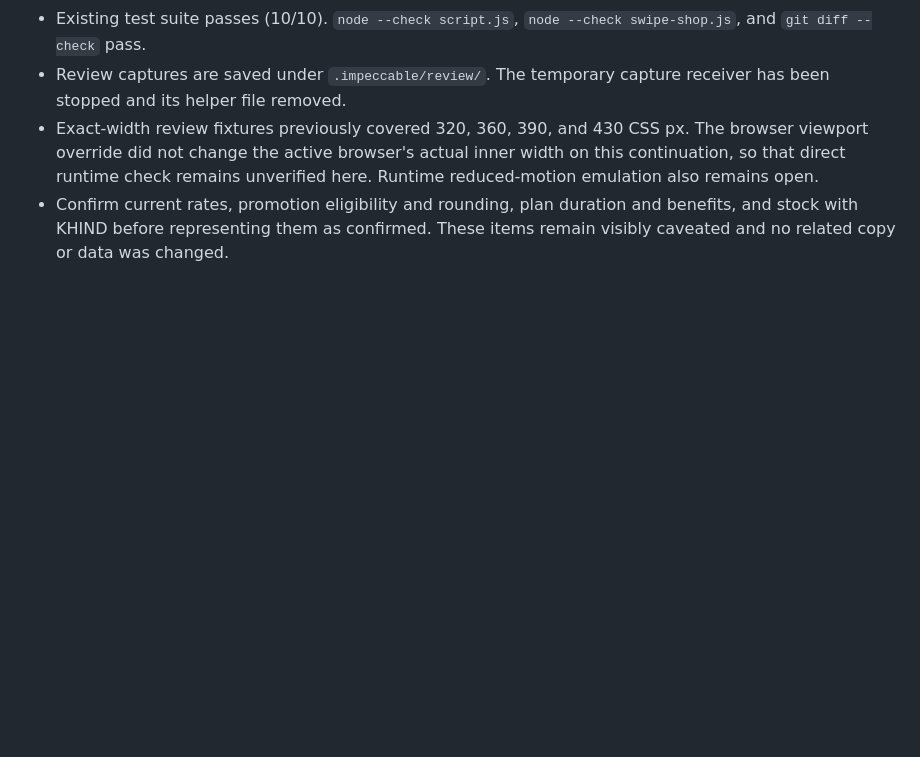
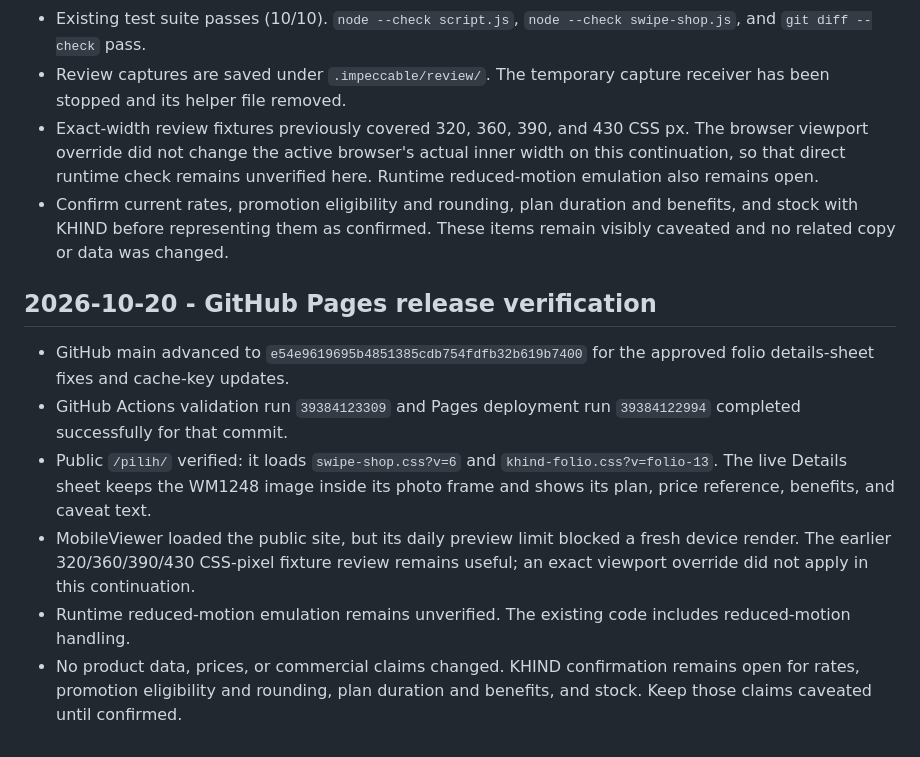
Before and after one commit to Akkie1104/khind-rto, a Markdown page: CURRENT_STATE.md, the part around the change. Drawn GitHub-style; blank space fills up the shorter version.

Commit message:
Record KHIND Pages verification

```diff
--- a/CURRENT_STATE.md
+++ b/CURRENT_STATE.md
@@ -91,3 +91,13 @@ Overall status: Published on the customer domain; responsive and accessibility r
 - Review captures are saved under `.impeccable/review/`. The temporary capture receiver has been stopped and its helper file removed.
 - Exact-width review fixtures previously covered 320, 360, 390, and 430 CSS px. The browser viewport override did not change the active browser's actual inner width on this continuation, so that direct runtime check remains unverified here. Runtime reduced-motion emulation also remains open.
 - Confirm current rates, promotion eligibility and rounding, plan duration and benefits, and stock with KHIND before representing them as confirmed. These items remain visibly caveated and no related copy or data was changed.
+
+
+## 2026-10-20 - GitHub Pages release verification
+
+- GitHub main advanced to `e54e9619695b4851385cdb754fdfb32b619b7400` for the approved folio details-sheet fixes and cache-key updates.
+- GitHub Actions validation run `39384123309` and Pages deployment run `39384122994` completed successfully for that commit.
+- Public `/pilih/` verified: it loads `swipe-shop.css?v=6` and `khind-folio.css?v=folio-13`. The live Details sheet keeps the WM1248 image inside its photo frame and shows its plan, price reference, benefits, and caveat text.
+- MobileViewer loaded the public site, but its daily preview limit blocked a fresh device render. The earlier 320/360/390/430 CSS-pixel fixture review remains useful; an exact viewport override did not apply in this continuation.
+- Runtime reduced-motion emulation remains unverified. The existing code includes reduced-motion handling.
+- No product data, prices, or commercial claims changed. KHIND confirmation remains open for rates, promotion eligibility and rounding, plan duration and benefits, and stock. Keep those claims caveated until confirmed.
```
Also changed, not shown: WORKLOG.md (+9 -0 lines).
